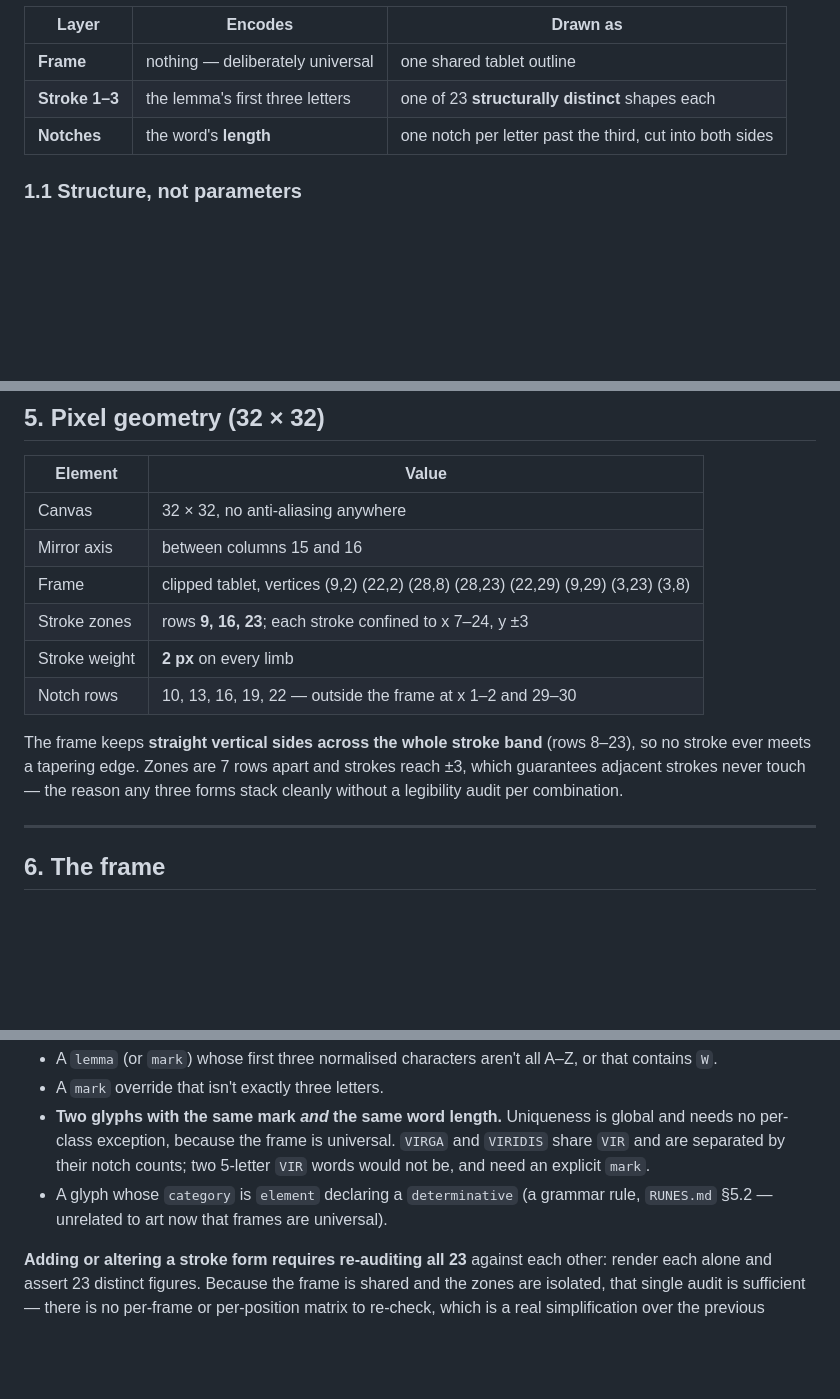
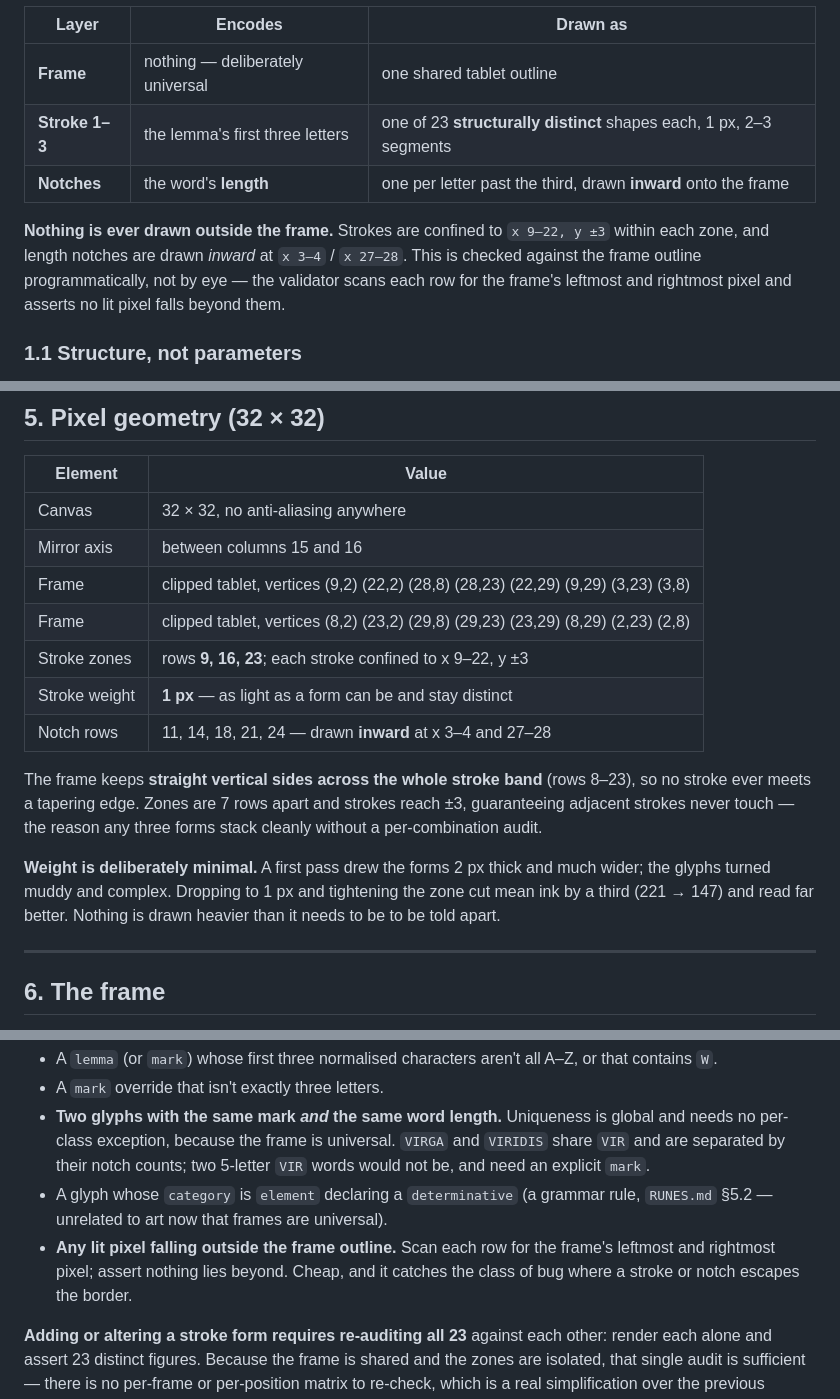
Before and after one commit to YoItSoul/epigraphy, a Markdown page: docs/GLYPH_SPEC.md, 3 parts joined by grey strips. GitHub-like rendering; blank space fills up the shorter version.

Commit message:
Cut glyph strokes back to minimal weight; keep everything inside the frame
Two regressions from the structural-stroke pass. The length notches were
drawn at the canvas edge, outside the frame line - a plain bug, now fixed
by drawing them inward onto the frame, and guarded by a check that scans
each row for the frame's outermost pixels and asserts nothing lies beyond
them. That class of error should not need a human to spot it.

The forms themselves were also far too heavy: two pixels thick and nearly
the full width, so three of them stacked turned muddy and complex, losing
the clean cut-line quality the earlier versions had. Every form is now one
pixel and two or three segments, confined to a tighter zone. Mean ink
falls from 221 to 147 - a third lighter - while all 23 forms stay mutually
distinct and every glyph in the lexicon stays unique.

The principle worth keeping: nothing is drawn heavier than it needs to be
to be told apart. Structural variety is what distinguishes these, not
weight, so weight should be spent as sparingly as possible.

```diff
--- a/docs/GLYPH_SPEC.md
+++ b/docs/GLYPH_SPEC.md
@@ -60,8 +60,14 @@ words**, not in reading a symbol the player must pick out of a grid hundreds of
 | Layer | Encodes | Drawn as |
 |---|---|---|
 | **Frame** | nothing — deliberately universal | one shared tablet outline |
-| **Stroke 1–3** | the lemma's first three letters | one of 23 **structurally distinct** shapes each |
-| **Notches** | the word's **length** | one notch per letter past the third, cut into both sides |
+| **Stroke 1–3** | the lemma's first three letters | one of 23 **structurally distinct** shapes each, 1 px, 2–3 segments |
+| **Notches** | the word's **length** | one per letter past the third, drawn **inward** onto the frame |
+
+**Nothing is ever drawn outside the frame.** Strokes are confined to `x 9–22, y ±3`
+within each zone, and length notches are drawn *inward* at `x 3–4` / `x 27–28`. This
+is checked against the frame outline programmatically, not by eye — the validator
+scans each row for the frame's leftmost and rightmost pixel and asserts no lit pixel
+falls beyond them.
 
 ### 1.1 Structure, not parameters
 
@@ -167,14 +173,20 @@ enclosures.
 | Canvas | 32 × 32, no anti-aliasing anywhere |
 | Mirror axis | between columns 15 and 16 |
 | Frame | clipped tablet, vertices (9,2) (22,2) (28,8) (28,23) (22,29) (9,29) (3,23) (3,8) |
-| Stroke zones | rows **9, 16, 23**; each stroke confined to x 7–24, y ±3 |
-| Stroke weight | **2 px** on every limb |
-| Notch rows | 10, 13, 16, 19, 22 — outside the frame at x 1–2 and 29–30 |
+| Frame | clipped tablet, vertices (8,2) (23,2) (29,8) (29,23) (23,29) (8,29) (2,23) (2,8) |
+| Stroke zones | rows **9, 16, 23**; each stroke confined to x 9–22, y ±3 |
+| Stroke weight | **1 px** — as light as a form can be and stay distinct |
+| Notch rows | 11, 14, 18, 21, 24 — drawn **inward** at x 3–4 and 27–28 |
 
 The frame keeps **straight vertical sides across the whole stroke band** (rows 8–23),
 so no stroke ever meets a tapering edge. Zones are 7 rows apart and strokes reach ±3,
-which guarantees adjacent strokes never touch — the reason any three forms stack
-cleanly without a legibility audit per combination.
+guaranteeing adjacent strokes never touch — the reason any three forms stack cleanly
+without a per-combination audit.
+
+**Weight is deliberately minimal.** A first pass drew the forms 2 px thick and much
+wider; the glyphs turned muddy and complex. Dropping to 1 px and tightening the zone
+cut mean ink by a third (221 → 147) and read far better. Nothing is drawn heavier than
+it needs to be to be told apart.
 
 ---
 
@@ -229,6 +241,9 @@ The renderer and datapack loader must reject:
   words would not be, and need an explicit `mark`.
 - A glyph whose `category` is `element` declaring a `determinative` (a grammar rule,
   `RUNES.md` §5.2 — unrelated to art now that frames are universal).
+- **Any lit pixel falling outside the frame outline.** Scan each row for the frame's
+  leftmost and rightmost pixel; assert nothing lies beyond. Cheap, and it catches the
+  class of bug where a stroke or notch escapes the border.
 
 **Adding or altering a stroke form requires re-auditing all 23** against each other:
 render each alone and assert 23 distinct figures. Because the frame is shared and the
```
Also changed, not shown: other parts of docs/GLYPH_SPEC.md (+1 -1 lines), docs/DECISIONS.md (+5 -0 lines).
